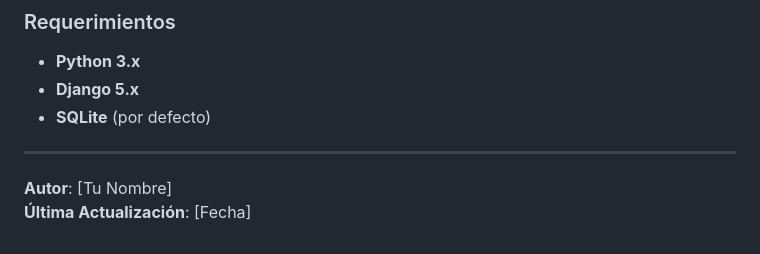
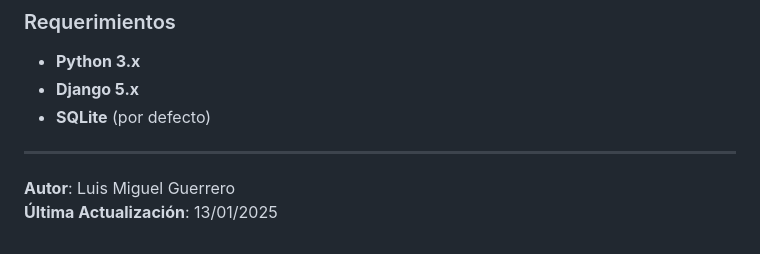
Before and after one commit to LMGP2002/prueba-tecnica-aulamatriz, a Markdown page: README.md, the part around the change. Drawn GitHub-style.

```diff
--- a/README.md
+++ b/README.md
@@ -171,5 +171,5 @@ Este proyecto es extensible y permite agregar más funcionalidades, como notific
 
 ---
 
-**Autor**: [Tu Nombre]
-**Última Actualización**: [Fecha]
+**Autor**: Luis Miguel Guerrero
+**Última Actualización**: 13/01/2025
```
